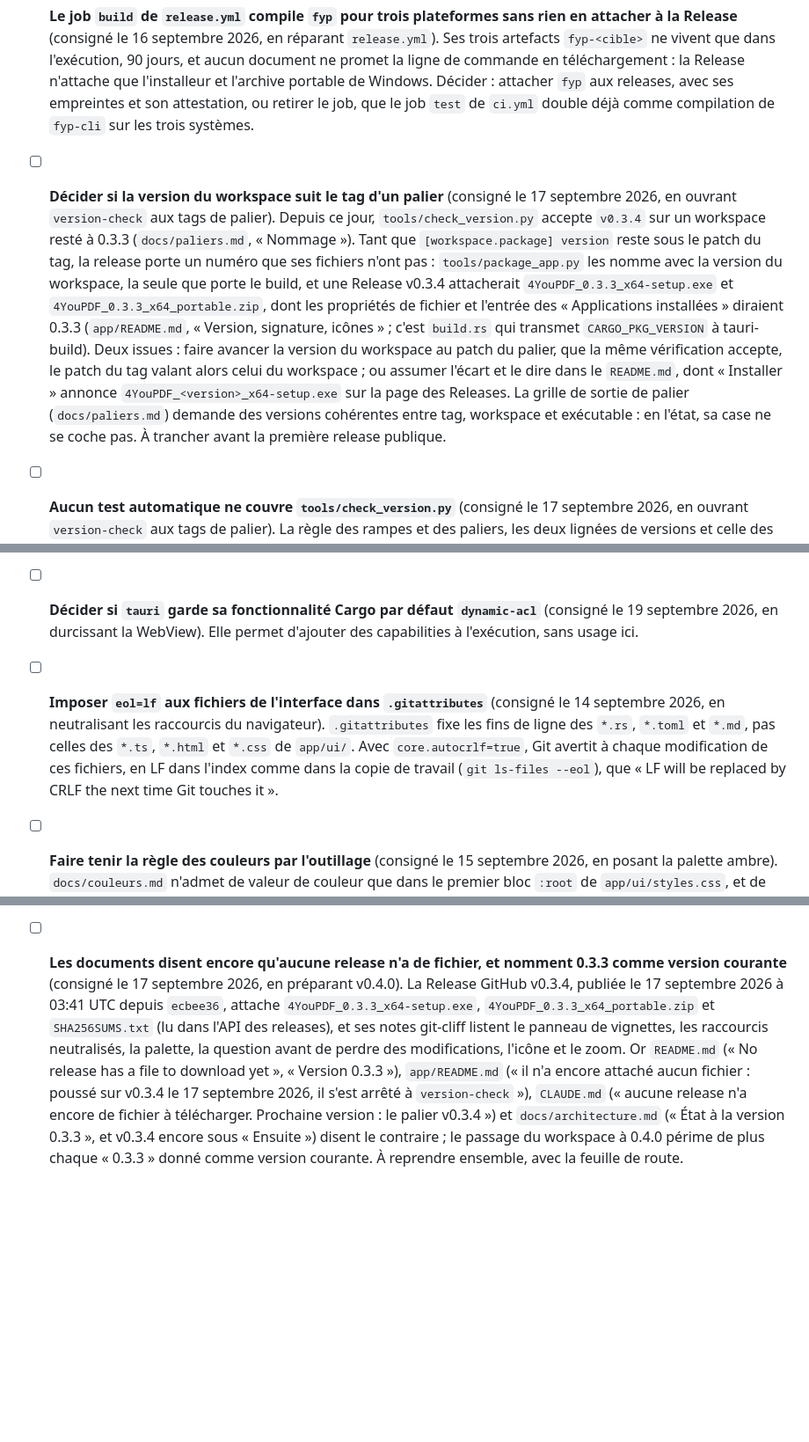
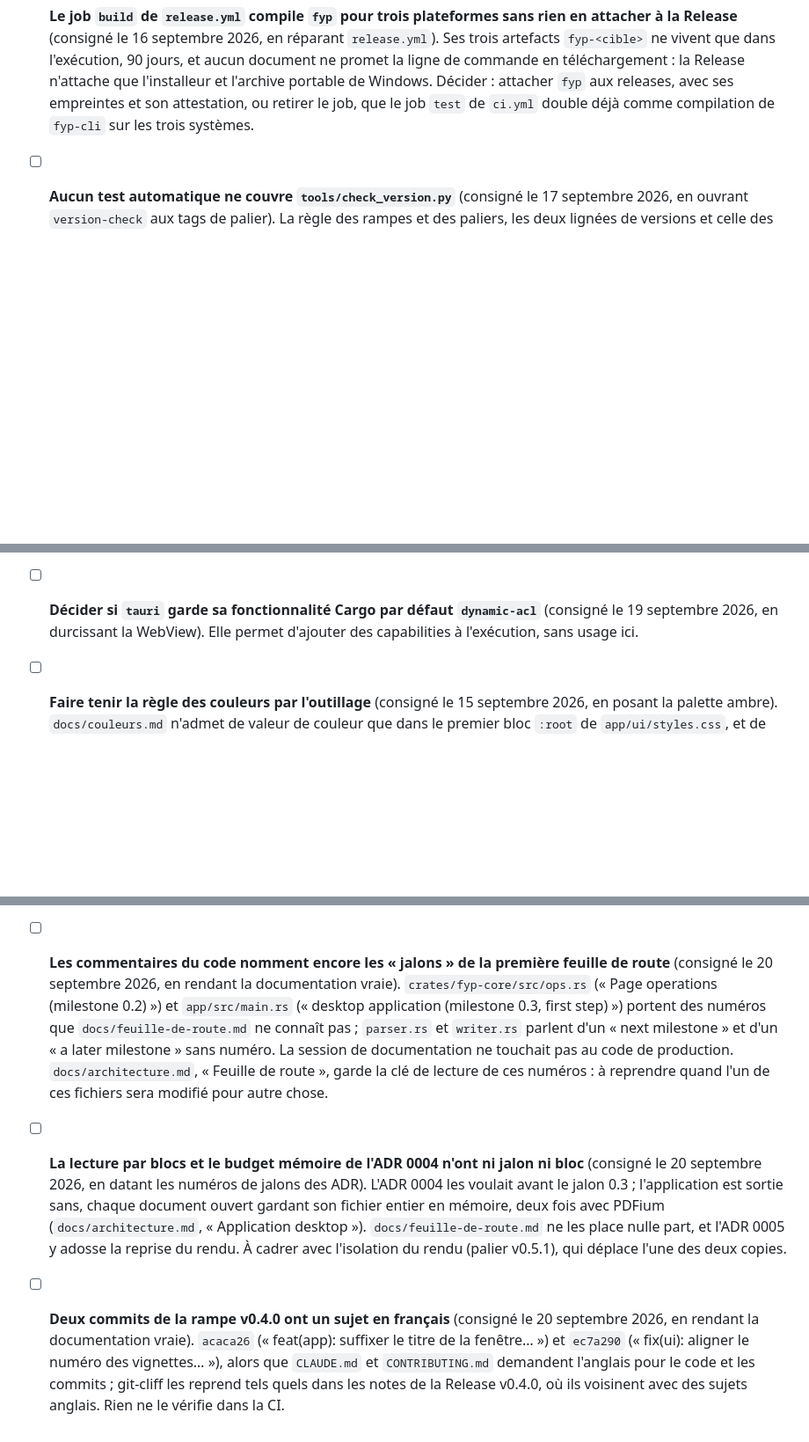
Before and after one commit to LePetitCarcajou/4youpdf, a Markdown page: docs/backlog-technique.md, 3 parts joined by grey strips. Shown at 88% size. Rendered like a GitHub page; blank space fills up the shorter version.

```diff
--- a/docs/backlog-technique.md
+++ b/docs/backlog-technique.md
@@ -65,25 +65,6 @@ diffère, et la date de sa réduction quand une session en a soldé une part.
   ses empreintes et son attestation, ou retirer le job, que le job `test` de
   `ci.yml` double déjà comme compilation de `fyp-cli` sur les trois
   systèmes.
-- [ ] **Décider si la version du workspace suit le tag d'un palier**
-  (consigné le 17 septembre 2026, en ouvrant `version-check` aux tags de
-  palier). Depuis ce jour, `tools/check_version.py` accepte `v0.3.4` sur un
-  workspace resté à 0.3.3 (`docs/paliers.md`, « Nommage »). Tant que
-  `[workspace.package] version` reste sous le patch du tag, la release porte
-  un numéro que ses fichiers n'ont pas : `tools/package_app.py` les nomme
-  avec la version du workspace, la seule que porte le build, et une Release
-  v0.3.4 attacherait `4YouPDF_0.3.3_x64-setup.exe` et
-  `4YouPDF_0.3.3_x64_portable.zip`, dont les propriétés de fichier et
-  l'entrée des « Applications installées » diraient 0.3.3 (`app/README.md`,
-  « Version, signature, icônes » ; c'est `build.rs` qui transmet
-  `CARGO_PKG_VERSION` à tauri-build). Deux issues : faire avancer la version
-  du workspace au patch du palier, que la même vérification accepte, le
-  patch du tag valant alors celui du workspace ; ou assumer l'écart et le
-  dire dans le `README.md`, dont « Installer » annonce
-  `4YouPDF_<version>_x64-setup.exe` sur la page des Releases. La grille de
-  sortie de palier (`docs/paliers.md`) demande des versions cohérentes entre
-  tag, workspace et exécutable : en l'état, sa case ne se coche pas. À
-  trancher avant la première release publique.
 - [ ] **Aucun test automatique ne couvre `tools/check_version.py`** (consigné
   le 17 septembre 2026, en ouvrant `version-check` aux tags de palier). La
   règle des rampes et des paliers, les deux lignées de versions et celle des
@@ -264,13 +245,6 @@ diffère, et la date de sa réduction quand une session en a soldé une part.
 - [ ] **Décider si `tauri` garde sa fonctionnalité Cargo par défaut
   `dynamic-acl`** (consigné le 19 septembre 2026, en durcissant la WebView).
   Elle permet d'ajouter des capabilities à l'exécution, sans usage ici.
-- [ ] **Imposer `eol=lf` aux fichiers de l'interface dans `.gitattributes`**
-  (consigné le 14 septembre 2026, en neutralisant les raccourcis du
-  navigateur). `.gitattributes` fixe les fins de ligne des `*.rs`, `*.toml`
-  et `*.md`, pas celles des `*.ts`, `*.html` et `*.css` de `app/ui/`. Avec
-  `core.autocrlf=true`, Git avertit à chaque modification de ces fichiers, en
-  LF dans l'index comme dans la copie de travail (`git ls-files --eol`),
-  que « LF will be replaced by CRLF the next time Git touches it ».
 - [ ] **Faire tenir la règle des couleurs par l'outillage** (consigné le
   15 septembre 2026, en posant la palette ambre). `docs/couleurs.md`
   n'admet de valeur de couleur que dans le premier bloc `:root` de
@@ -289,19 +263,29 @@ diffère, et la date de sa réduction quand une session en a soldé une part.
   l'une des deux dates est fausse, et rien ne les tient ensemble. À trancher
   en relançant le parcours du corpus, qui redonnera la date et vérifiera du
   même coup que les chiffres tiennent toujours.
-- [ ] **Les documents disent encore qu'aucune release n'a de fichier, et
-  nomment 0.3.3 comme version courante** (consigné le 17 septembre 2026, en
-  préparant v0.4.0). La Release GitHub v0.3.4, publiée le 17 septembre 2026
-  à 03:41 UTC depuis `ecbee36`, attache `4YouPDF_0.3.3_x64-setup.exe`,
-  `4YouPDF_0.3.3_x64_portable.zip` et `SHA256SUMS.txt` (lu dans l'API des
-  releases), et ses notes git-cliff listent le panneau de vignettes, les
-  raccourcis neutralisés, la palette, la question avant de perdre des
-  modifications, l'icône et le zoom. Or `README.md` (« No release has a
-  file to download yet », « Version 0.3.3 »), `app/README.md` (« il n'a
-  encore attaché aucun fichier : poussé sur v0.3.4 le 17 septembre 2026, il
-  s'est arrêté à `version-check` »), `CLAUDE.md` (« aucune release n'a
-  encore de fichier à télécharger. Prochaine version : le palier v0.3.4 »)
-  et `docs/architecture.md` (« État à la version 0.3.3 », et v0.3.4 encore
-  sous « Ensuite ») disent le contraire ; le passage du workspace à 0.4.0
-  périme de plus chaque « 0.3.3 » donné comme version courante. À reprendre
-  ensemble, avec la feuille de route.
+- [ ] **Les commentaires du code nomment encore les « jalons » de la
+  première feuille de route** (consigné le 20 septembre 2026, en rendant la
+  documentation vraie). `crates/fyp-core/src/ops.rs` (« Page operations
+  (milestone 0.2) ») et `app/src/main.rs` (« desktop application
+  (milestone 0.3, first step) ») portent des numéros que
+  `docs/feuille-de-route.md` ne connaît pas ; `parser.rs` et `writer.rs`
+  parlent d'un « next milestone » et d'un « a later milestone » sans numéro.
+  La session de documentation ne touchait pas au code de production.
+  `docs/architecture.md`, « Feuille de route », garde la clé de lecture de
+  ces numéros : à reprendre quand l'un de ces fichiers sera modifié pour
+  autre chose.
+- [ ] **La lecture par blocs et le budget mémoire de l'ADR 0004 n'ont ni
+  jalon ni bloc** (consigné le 20 septembre 2026, en datant les numéros de
+  jalons des ADR). L'ADR 0004 les voulait avant le jalon 0.3 ; l'application
+  est sortie sans, chaque document ouvert gardant son fichier entier en
+  mémoire, deux fois avec PDFium (`docs/architecture.md`, « Application
+  desktop »). `docs/feuille-de-route.md` ne les place nulle part, et l'ADR
+  0005 y adosse la reprise du rendu. À cadrer avec l'isolation du rendu
+  (palier v0.5.1), qui déplace l'une des deux copies.
+- [ ] **Deux commits de la rampe v0.4.0 ont un sujet en français**
+  (consigné le 20 septembre 2026, en rendant la documentation vraie).
+  `acaca26` (« feat(app): suffixer le titre de la fenêtre… ») et `ec7a290`
+  (« fix(ui): aligner le numéro des vignettes… »), alors que `CLAUDE.md` et
+  `CONTRIBUTING.md` demandent l'anglais pour le code et les commits ;
+  git-cliff les reprend tels quels dans les notes de la Release v0.4.0, où
+  ils voisinent avec des sujets anglais. Rien ne le vérifie dans la CI.
```
Also changed, not shown: docs/feuille-de-route.md (+36 -38 lines).
